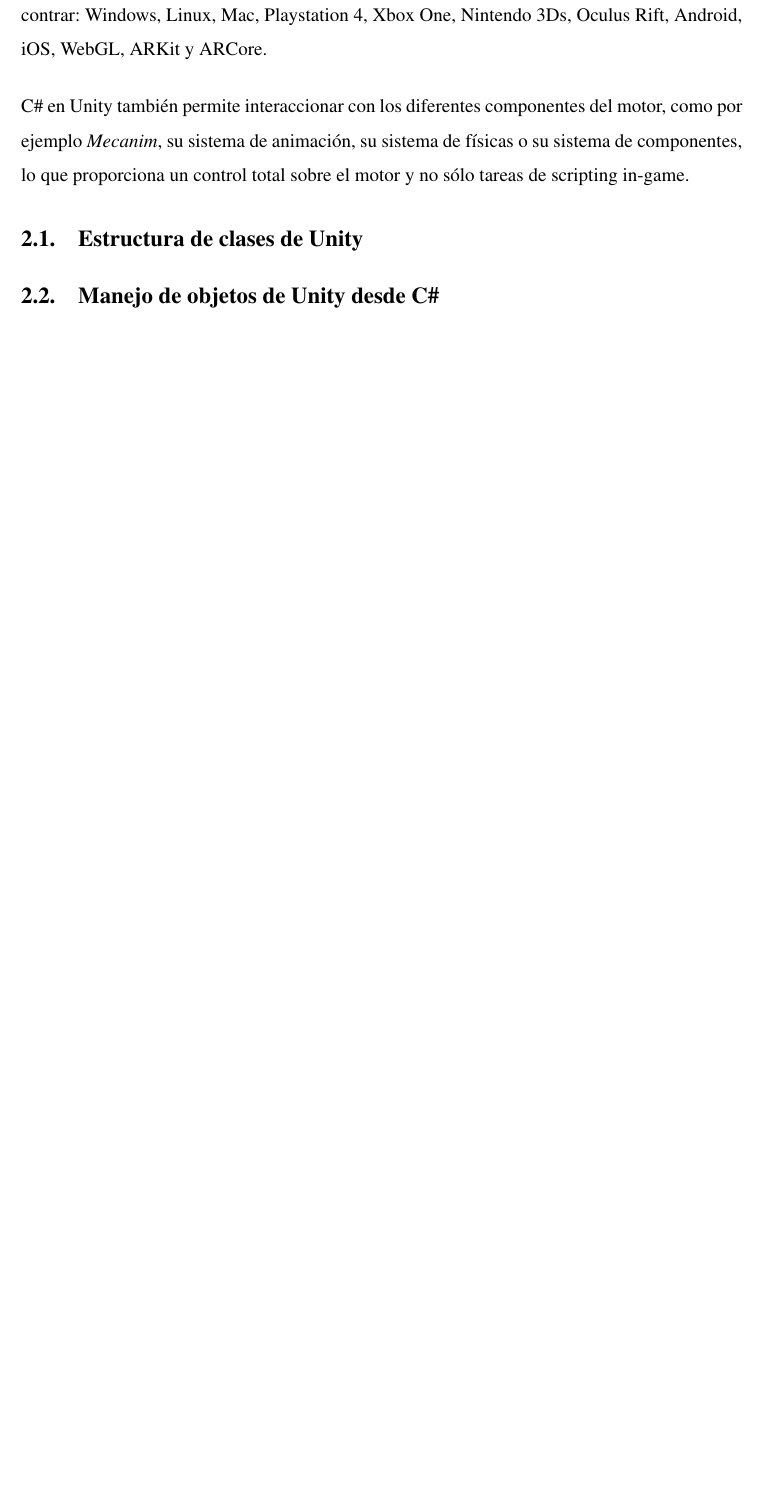
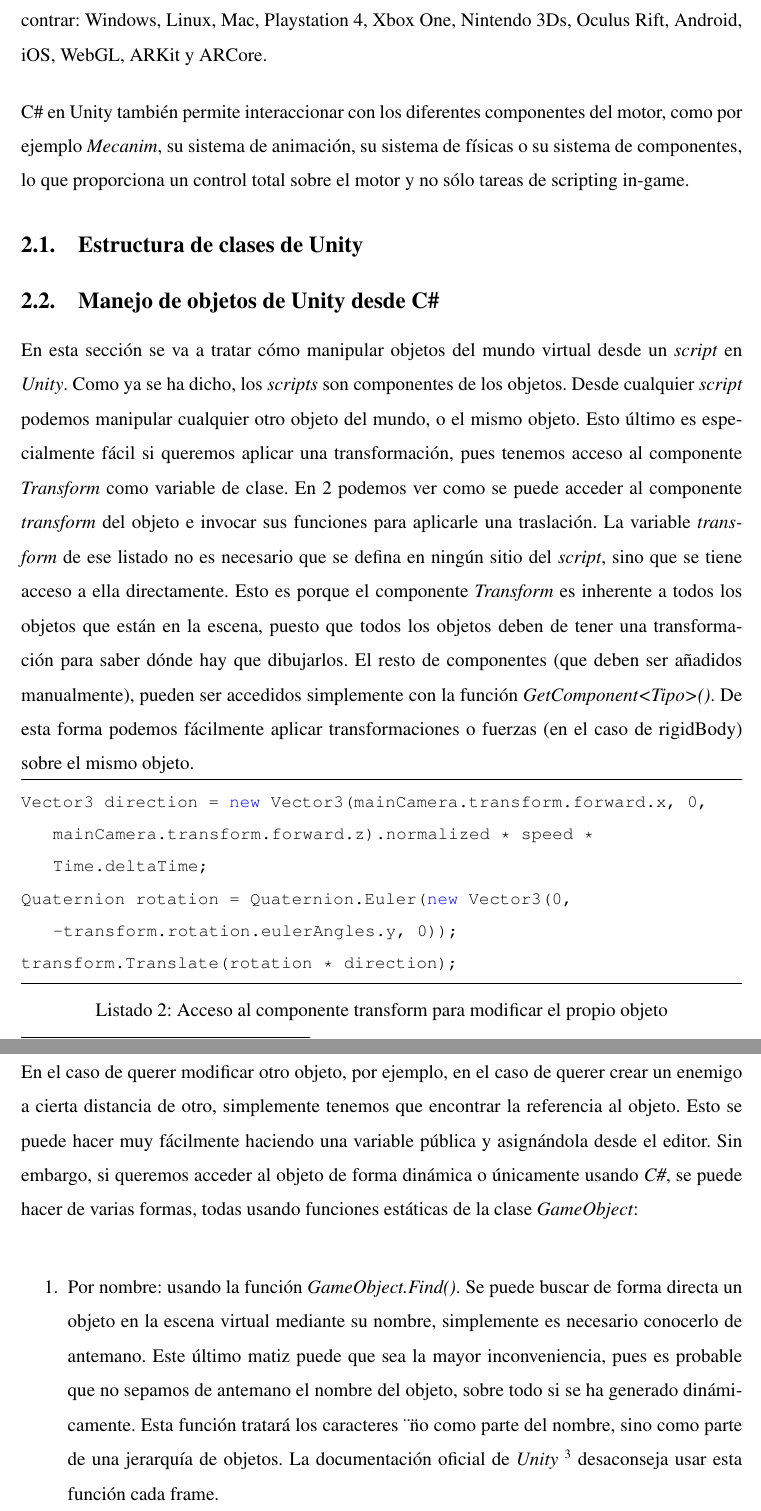
Before and after one commit to Juanjoglvz/RealidadVirtual, a LaTeX document (Doc/RVA.tex): part of page 4 of 5 before the commit and two parts of pages 4 and 5 of 7 after it, the two joined at a grey line, cut so that both start at the same text, the shorter picture padded with empty space. Compiled offline with pdfLaTeX.

Commit message:
More doc

```diff
--- a/Doc/RVA.tex
+++ b/Doc/RVA.tex
@@ -103,3 +112,17 @@ C\# en Unity también permite interaccionar con los diferentes componentes del m
 \subsection{Estructura de clases de Unity}
 
 \subsection{Manejo de objetos de Unity desde C\#}
+
+En esta sección se va a tratar c\'omo manipular objetos del mundo virtual desde un \textit{script} en \textit{Unity}. Como ya se ha dicho, los \textit{scripts} son componentes de los objetos. Desde cualquier \textit{script} podemos manipular cualquier otro objeto del mundo, o el mismo objeto. Esto último es especialmente f\'acil si queremos aplicar una transformación, pues tenemos acceso al componente \textit{Transform} como variable de clase. En \ref{lst:local} podemos ver como se puede acceder al componente \textit{transform} del objeto e invocar sus funciones para aplicarle una traslación. La variable \textit{transform} de ese listado no es necesario que se defina en ningún sitio del \textit{script}, sino que se tiene acceso a ella directamente. Esto es porque el componente \textit{Transform} es inherente a todos los objetos que están en la escena, puesto que todos los objetos deben de tener una transformación para saber dónde hay que dibujarlos. El resto de componentes (que deben ser añadidos manualmente), pueden ser accedidos simplemente con la función \textit{GetComponent<Tipo>()}. De esta forma podemos fácilmente aplicar transformaciones o fuerzas (en el caso de rigidBody) sobre el mismo objeto.
+
+\begin{lstlisting}[caption={Acceso al componente transform para modificar el propio objeto}, label=lst:local]
+Vector3 direction = new Vector3(mainCamera.transform.forward.x, 0, mainCamera.transform.forward.z).normalized * speed * Time.deltaTime;
+Quaternion rotation = Quaternion.Euler(new Vector3(0, -transform.rotation.eulerAngles.y, 0));
+transform.Translate(rotation * direction);
+\end{lstlisting}
+
+En el caso de querer modificar otro objeto, por ejemplo, en el caso de querer crear un enemigo a cierta distancia de otro, simplemente tenemos que encontrar la referencia al objeto. Esto se puede hacer muy fácilmente haciendo una variable pública y asignándola desde el editor. Sin embargo, si queremos acceder al objeto de forma dinámica o únicamente usando \textit{C\#}, se puede hacer de varias formas, todas usando funciones estáticas de la clase \textit{GameObject}:
+
+\begin{enumerate}
+\item Por nombre: usando la función \textit{GameObject.Find()}. Se puede buscar de forma directa un objeto en la escena virtual mediante su nombre, simplemente es necesario conocerlo de antemano. Este último matiz puede que sea la mayor inconveniencia, pues es probable que no sepamos de antemano el nombre del objeto, sobre todo si se ha generado dinámicamente. Esta función tratará los caracteres \"\/\" no como parte del nombre, sino como parte de una jerarquía de objetos. La documentación oficial de \textit{Unity} \footnote{\url{https://docs.unity3d.com/ScriptReference/GameObject.html}} desaconseja usar esta función cada frame.
+\item Por tipo: usando la función \textit{GameObject.FindObjectOfType(Type type)}. En este caso, buscamos por tipo de objeto, teniendo un ejemplo en el listado \ref{lst:tipo}.
@@ -105,0 +142 @@ C\# en Unity también permite interaccionar con los diferentes componentes del m
+    void Start()
```
Also changed, not shown: Doc/RVA.pdf (added), Doc/RVA.tex (33 more changed lines), 1 other file.
